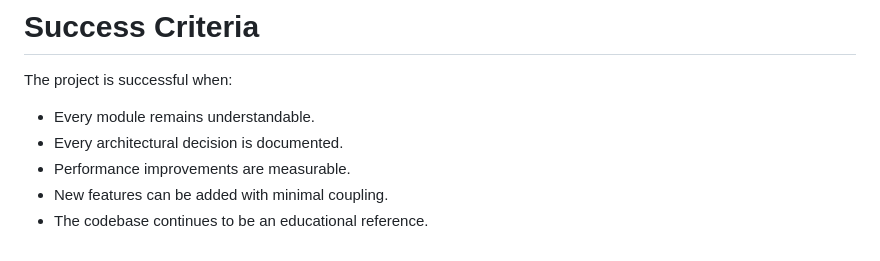
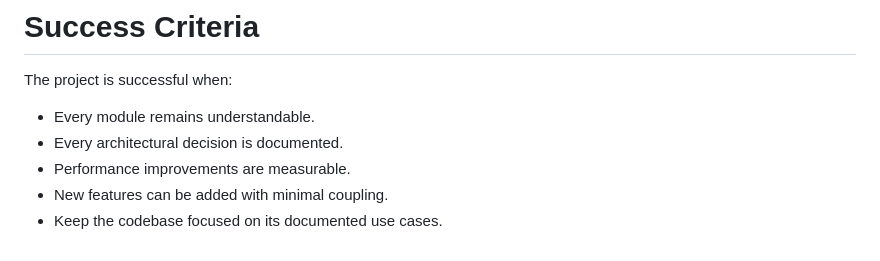
Before and after one commit to samuelfabel/janus, a Markdown page: docs/roadmap.md, the part around the change. Rendered like a GitHub page.

```diff
--- a/docs/roadmap.md
+++ b/docs/roadmap.md
@@ -261,4 +261,4 @@ The project is successful when:
 - Every architectural decision is documented.
 - Performance improvements are measurable.
 - New features can be added with minimal coupling.
-- The codebase continues to be an educational reference.
+- Keep the codebase focused on its documented use cases.
```
Also changed, not shown: CHANGELOG.md (+7 -7 lines), README.md (+12 -12 lines).
